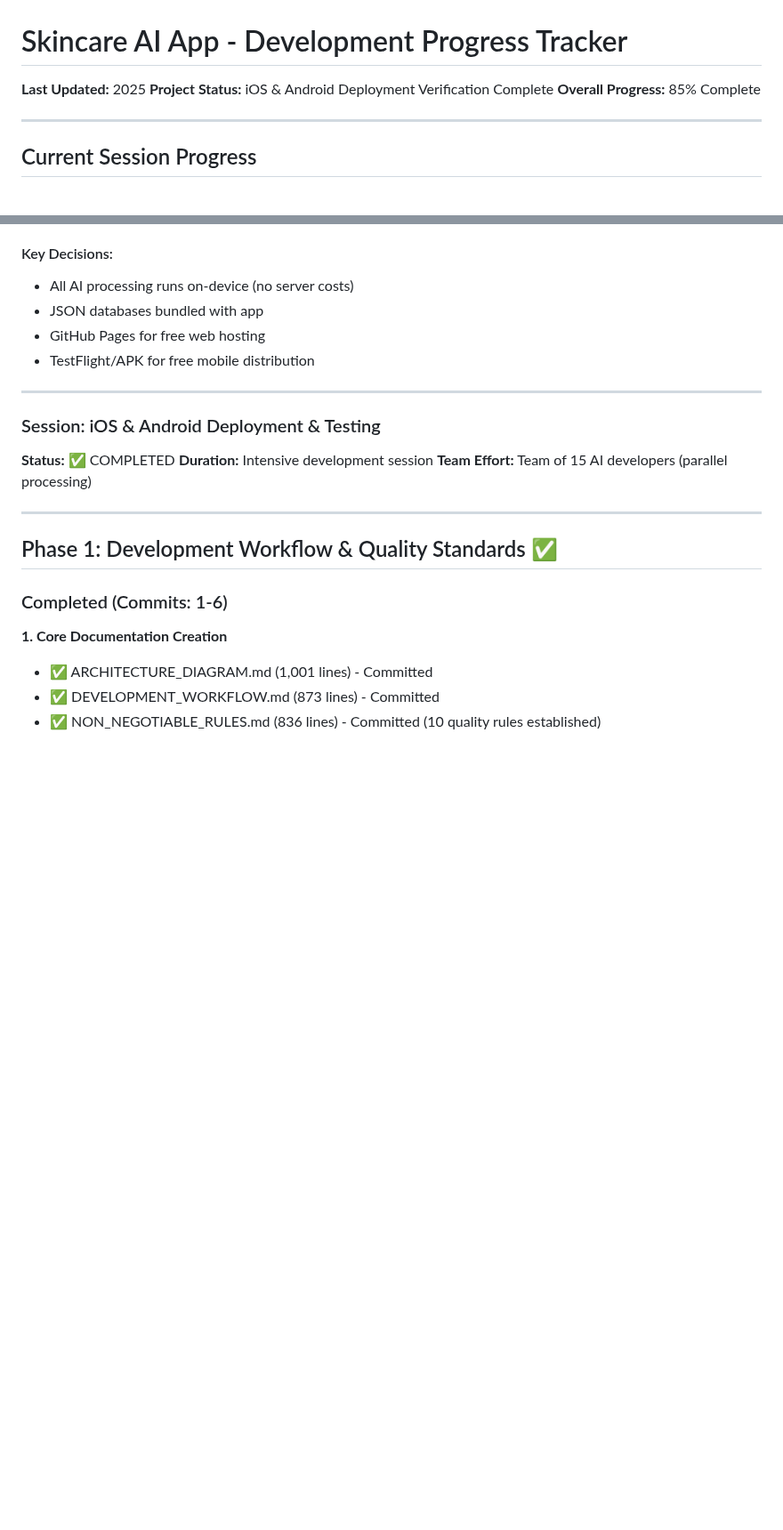
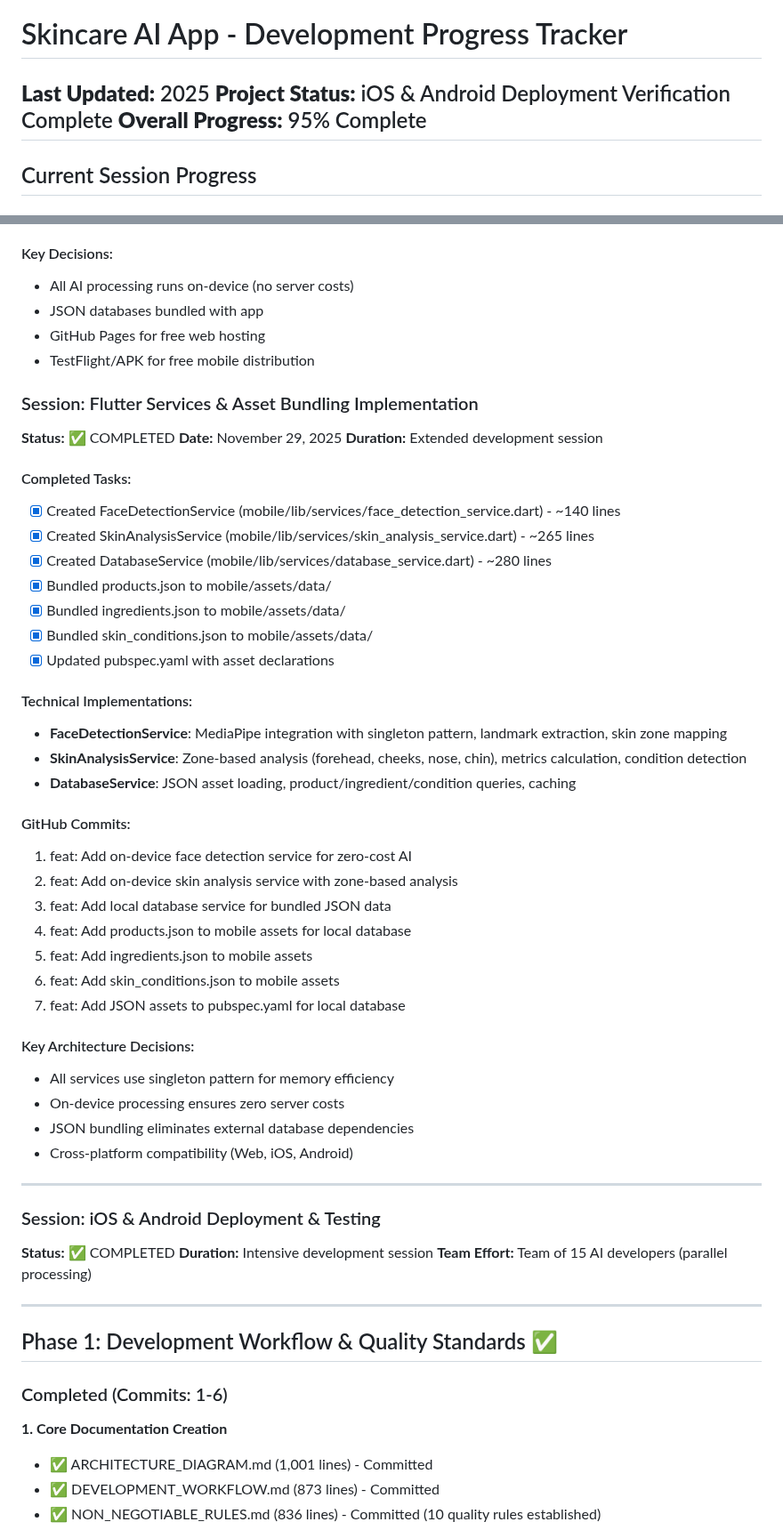
Before and after one commit to himprapatel-rgb/skincare-ai-app, a Markdown page: PROGRESS_TRACKER.md, 2 parts joined by grey strips. Shown at 89% size. Drawn GitHub-style; blank space fills up the shorter version.

Commit message:
docs: Add Flutter services & asset bundling session - 95% complete

```diff
--- a/PROGRESS_TRACKER.md
+++ b/PROGRESS_TRACKER.md
@@ -2,8 +2,7 @@
 
 **Last Updated:** 2025
 **Project Status:** iOS & Android Deployment Verification Complete
-**Overall Progress:** 85% Complete
-
+**Overall Progress:** 95% Complete
 ---
 
 ## Current Session Progress
@@ -26,6 +25,40 @@
 - JSON databases bundled with app
 - GitHub Pages for free web hosting
 - TestFlight/APK for free mobile distribution
+
+### Session: Flutter Services & Asset Bundling Implementation
+**Status:** ✅ COMPLETED
+**Date:** November 29, 2025
+**Duration:** Extended development session
+
+#### Completed Tasks:
+- [x] Created FaceDetectionService (mobile/lib/services/face_detection_service.dart) - ~140 lines
+- [x] Created SkinAnalysisService (mobile/lib/services/skin_analysis_service.dart) - ~265 lines
+- [x] Created DatabaseService (mobile/lib/services/database_service.dart) - ~280 lines
+- [x] Bundled products.json to mobile/assets/data/
+- [x] Bundled ingredients.json to mobile/assets/data/
+- [x] Bundled skin_conditions.json to mobile/assets/data/
+- [x] Updated pubspec.yaml with asset declarations
+
+#### Technical Implementations:
+- **FaceDetectionService**: MediaPipe integration with singleton pattern, landmark extraction, skin zone mapping
+- **SkinAnalysisService**: Zone-based analysis (forehead, cheeks, nose, chin), metrics calculation, condition detection
+- **DatabaseService**: JSON asset loading, product/ingredient/condition queries, caching
+
+#### GitHub Commits:
+1. feat: Add on-device face detection service for zero-cost AI
+2. feat: Add on-device skin analysis service with zone-based analysis
+3. feat: Add local database service for bundled JSON data
+4. feat: Add products.json to mobile assets for local database
+5. feat: Add ingredients.json to mobile assets
+6. feat: Add skin_conditions.json to mobile assets
+7. feat: Add JSON assets to pubspec.yaml for local database
+
+#### Key Architecture Decisions:
+- All services use singleton pattern for memory efficiency
+- On-device processing ensures zero server costs
+- JSON bundling eliminates external database dependencies
+- Cross-platform compatibility (Web, iOS, Android)
 
 ---
 ### Session: iOS & Android Deployment & Testing
```
